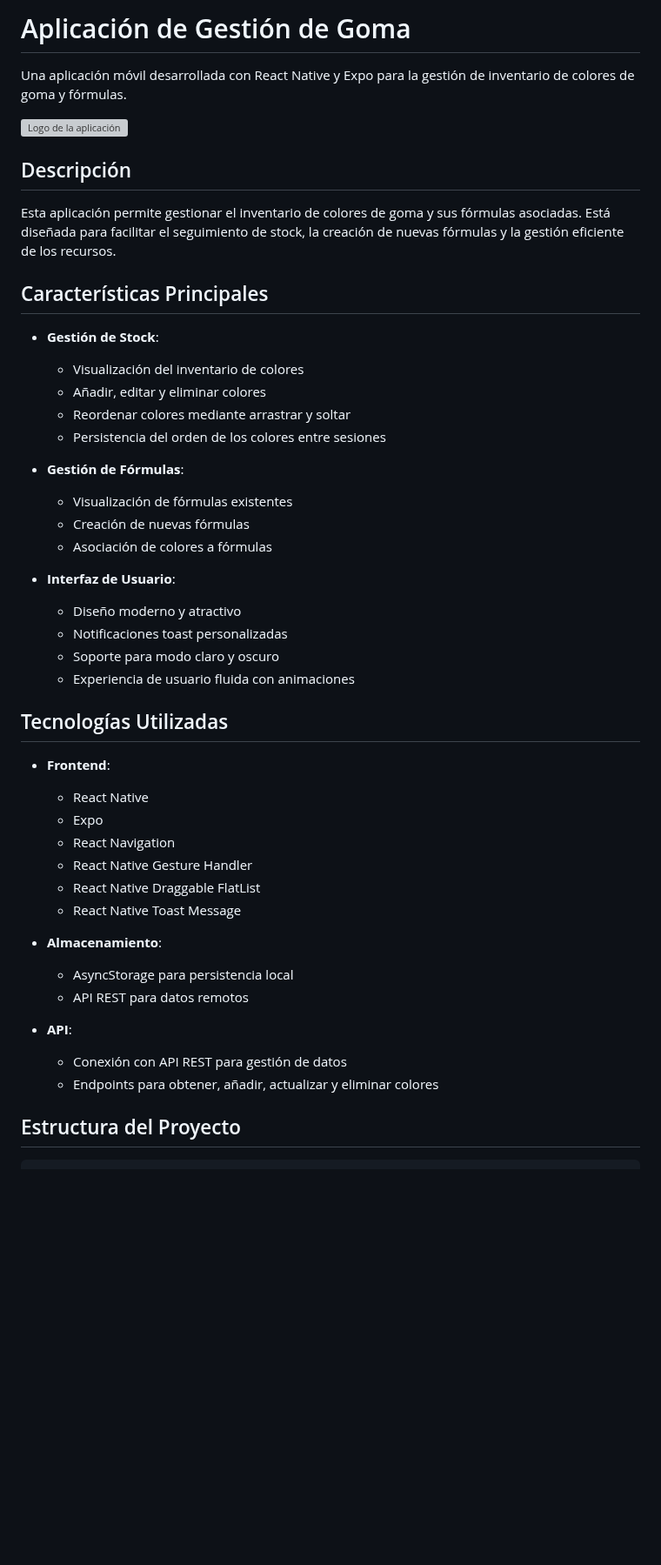
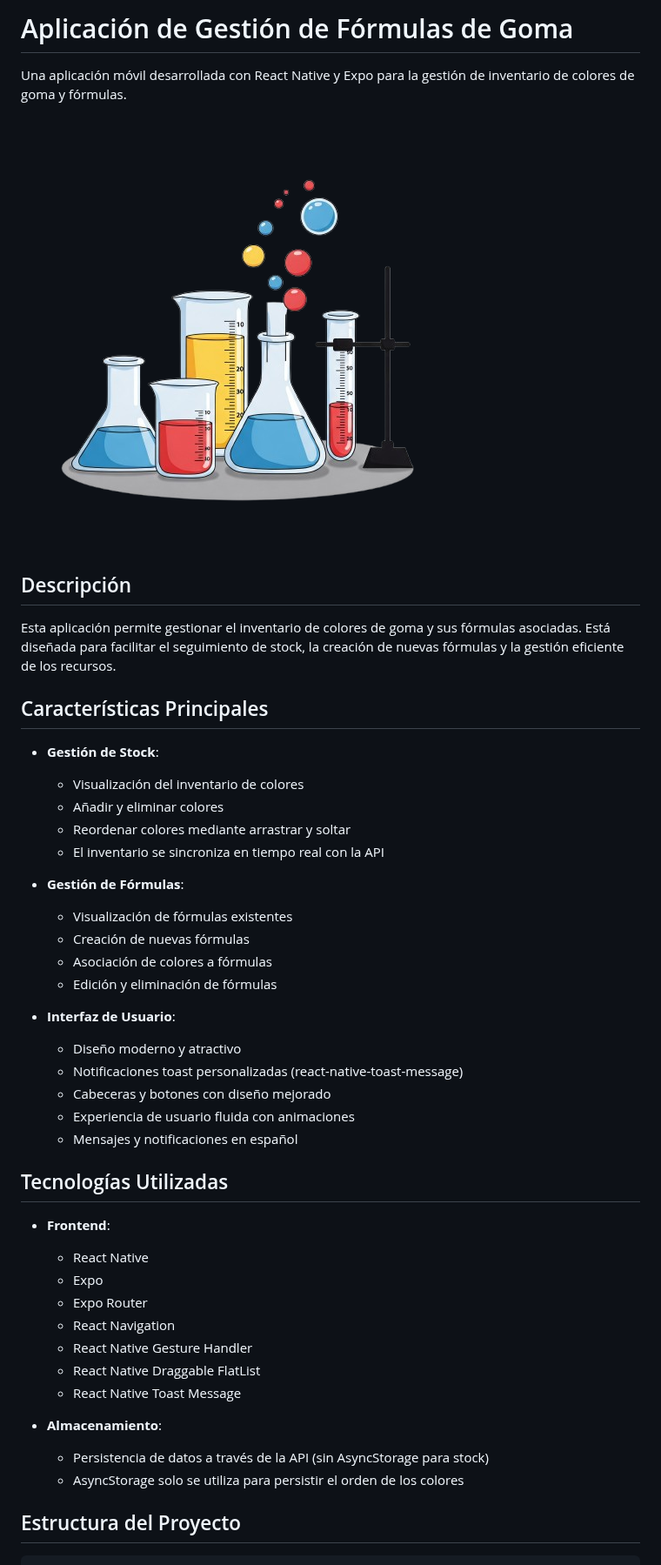
Before and after one commit to efe13dev/goma-gestion-react-native, a Markdown page: README.md, the part around one of its changes. Shown at 87% size. Rendered like a GitHub page; blank space fills up the shorter version; grey boxes are pictures that could not be loaded.

```diff
--- a/README.md
+++ b/README.md
@@ -1,8 +1,8 @@
-# Aplicación de Gestión de Goma
+# Aplicación de Gestión de Fórmulas de Goma
 
 Una aplicación móvil desarrollada con React Native y Expo para la gestión de inventario de colores de goma y fórmulas.
 
-![Logo de la aplicación](./assets/images/palot.png)
+![Logo de la aplicación](./assets/images/chemical.png)
 
 ## Descripción
 
@@ -12,39 +12,38 @@ Esta aplicación permite gestionar el inventario de colores de goma y sus fórmu
 
 - **Gestión de Stock**:
   - Visualización del inventario de colores
-  - Añadir, editar y eliminar colores
+  - Añadir y eliminar colores
   - Reordenar colores mediante arrastrar y soltar
-  - Persistencia del orden de los colores entre sesiones
+  - El inventario se sincroniza en tiempo real con la API
 
 - **Gestión de Fórmulas**:
   - Visualización de fórmulas existentes
   - Creación de nuevas fórmulas
   - Asociación de colores a fórmulas
+  - Edición y eliminación de fórmulas
 
 - **Interfaz de Usuario**:
   - Diseño moderno y atractivo
-  - Notificaciones toast personalizadas
-  - Soporte para modo claro y oscuro
+  - Notificaciones toast personalizadas (react-native-toast-message)
+  - Cabeceras y botones con diseño mejorado
   - Experiencia de usuario fluida con animaciones
+  - Mensajes y notificaciones en español
 
 ## Tecnologías Utilizadas
 
 - **Frontend**:
   - React Native
   - Expo
+  - Expo Router
   - React Navigation
   - React Native Gesture Handler
   - React Native Draggable FlatList
   - React Native Toast Message
 
+
 - **Almacenamiento**:
-  - AsyncStorage para persistencia local
-  - API REST para datos remotos
-
-- **API**:
-  - Conexión con API REST para gestión de datos
-  - Endpoints para obtener, añadir, actualizar y eliminar colores
-
+  - Persistencia de datos a través de la API (sin AsyncStorage para stock)
+  - AsyncStorage solo se utiliza para persistir el orden de los colores
 
 ## Estructura del Proyecto
 
```
Also changed, not shown: other parts of README.md (+41 -13 lines).
